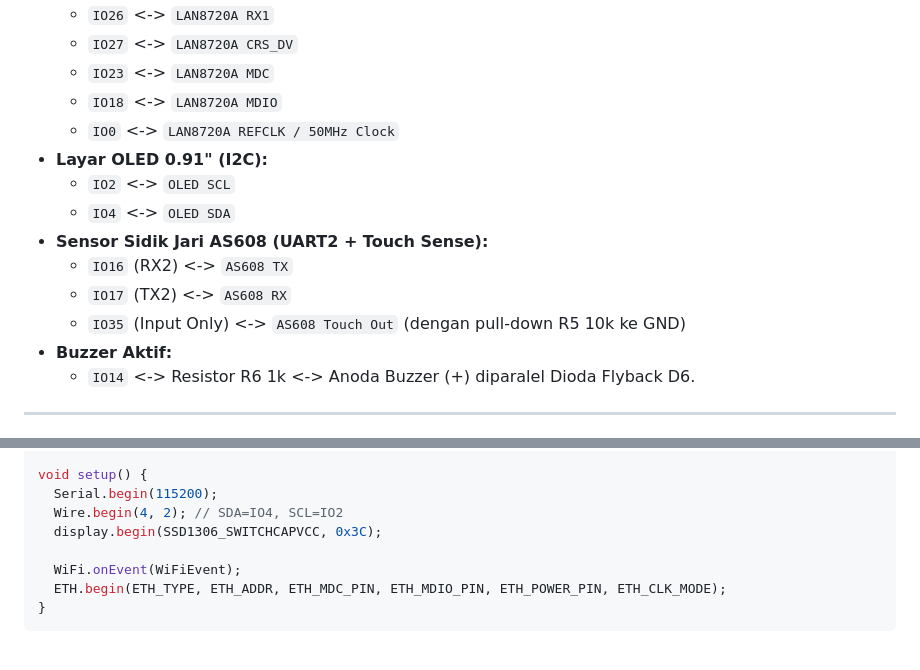
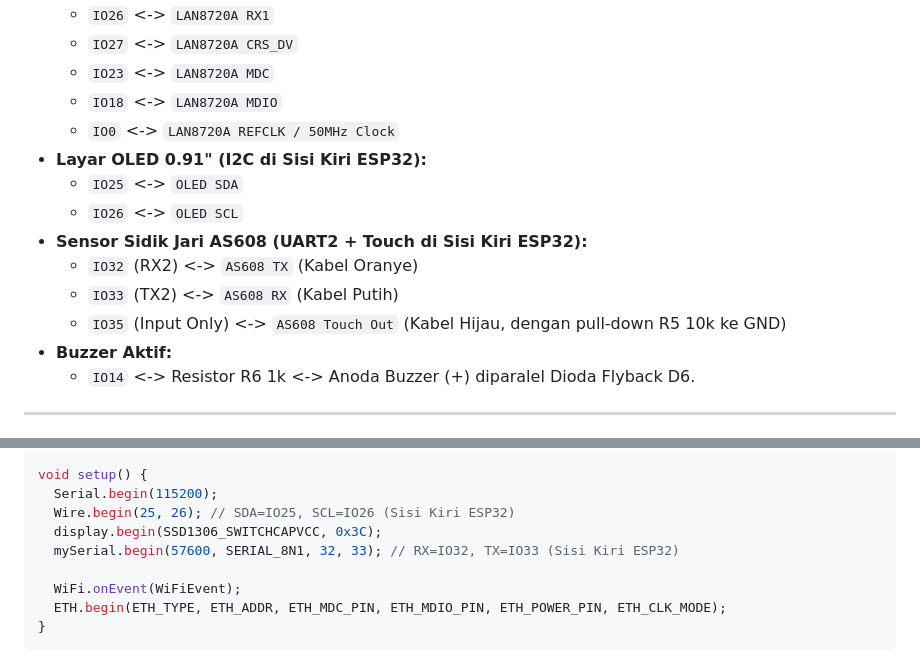
Before and after one commit to piw45/mesin-absensi-poe, a Markdown page: README.md, 2 parts joined by grey strips. Drawn GitHub-style.

```diff
--- a/README.md
+++ b/README.md
@@ -106,13 +106,13 @@ Proyek ini menggunakan **Opsi 2**: modul Ethernet PHY **LAN8720A (RMII Native)**
   - `IO23` <-> `LAN8720A MDC`
   - `IO18` <-> `LAN8720A MDIO`
   - `IO0`  <-> `LAN8720A REFCLK / 50MHz Clock`
-* **Layar OLED 0.91" (I2C):**
-  - `IO2` <-> `OLED SCL`
-  - `IO4` <-> `OLED SDA`
-* **Sensor Sidik Jari AS608 (UART2 + Touch Sense):**
-  - `IO16` (RX2) <-> `AS608 TX`
-  - `IO17` (TX2) <-> `AS608 RX`
-  - `IO35` (Input Only) <-> `AS608 Touch Out` (dengan pull-down R5 10k ke GND)
+* **Layar OLED 0.91" (I2C di Sisi Kiri ESP32):**
+  - `IO25` <-> `OLED SDA`
+  - `IO26` <-> `OLED SCL`
+* **Sensor Sidik Jari AS608 (UART2 + Touch di Sisi Kiri ESP32):**
+  - `IO32` (RX2) <-> `AS608 TX` (Kabel Oranye)
+  - `IO33` (TX2) <-> `AS608 RX` (Kabel Putih)
+  - `IO35` (Input Only) <-> `AS608 Touch Out` (Kabel Hijau, dengan pull-down R5 10k ke GND)
 * **Buzzer Aktif:**
   - `IO14` <-> Resistor R6 1k <-> Anoda Buzzer (+) diparalel Dioda Flyback D6.
 
@@ -300,8 +311,9 @@ void WiFiEvent(WiFiEvent_t event) {
 
 void setup() {
   Serial.begin(115200);
-  Wire.begin(4, 2); // SDA=IO4, SCL=IO2
+  Wire.begin(25, 26); // SDA=IO25, SCL=IO26 (Sisi Kiri ESP32)
   display.begin(SSD1306_SWITCHCAPVCC, 0x3C);
+  mySerial.begin(57600, SERIAL_8N1, 32, 33); // RX=IO32, TX=IO33 (Sisi Kiri ESP32)
 
   WiFi.onEvent(WiFiEvent);
   ETH.begin(ETH_TYPE, ETH_ADDR, ETH_MDC_PIN, ETH_MDIO_PIN, ETH_POWER_PIN, ETH_CLK_MODE);
```
Also changed, not shown: other parts of README.md (+16 -5 lines), step2_wiring_oled.png, step3_wiring_fingerprint_as608.png, 1 other file.
